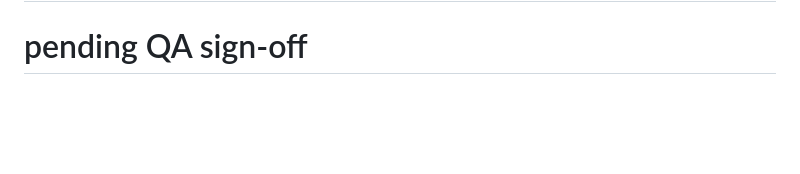
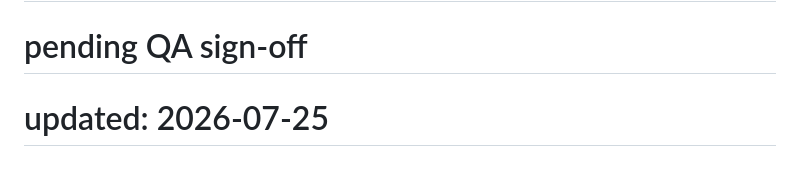
Before and after one commit to Robachmd/BetNet, a Markdown page: README.md, the part around the change. GitHub-like rendering; blank space fills up the shorter version.

```diff
--- a/README.md
+++ b/README.md
@@ -537,3 +537,4 @@ Built with care for the Ethiopian rental market
 # updated: 2026-07-23
 # TODO: review this after next broker API update
 # pending QA sign-off
+# updated: 2026-07-25
```
